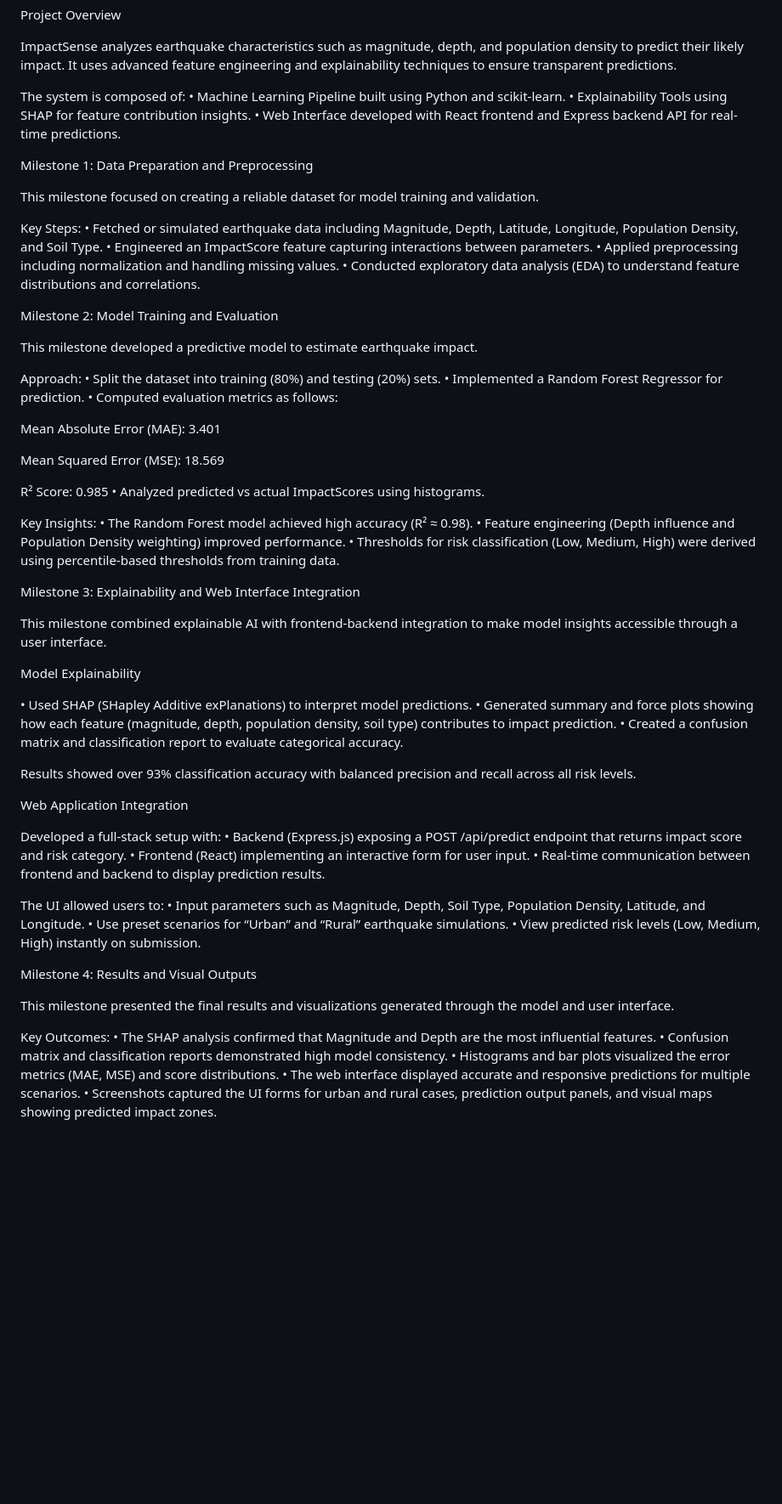
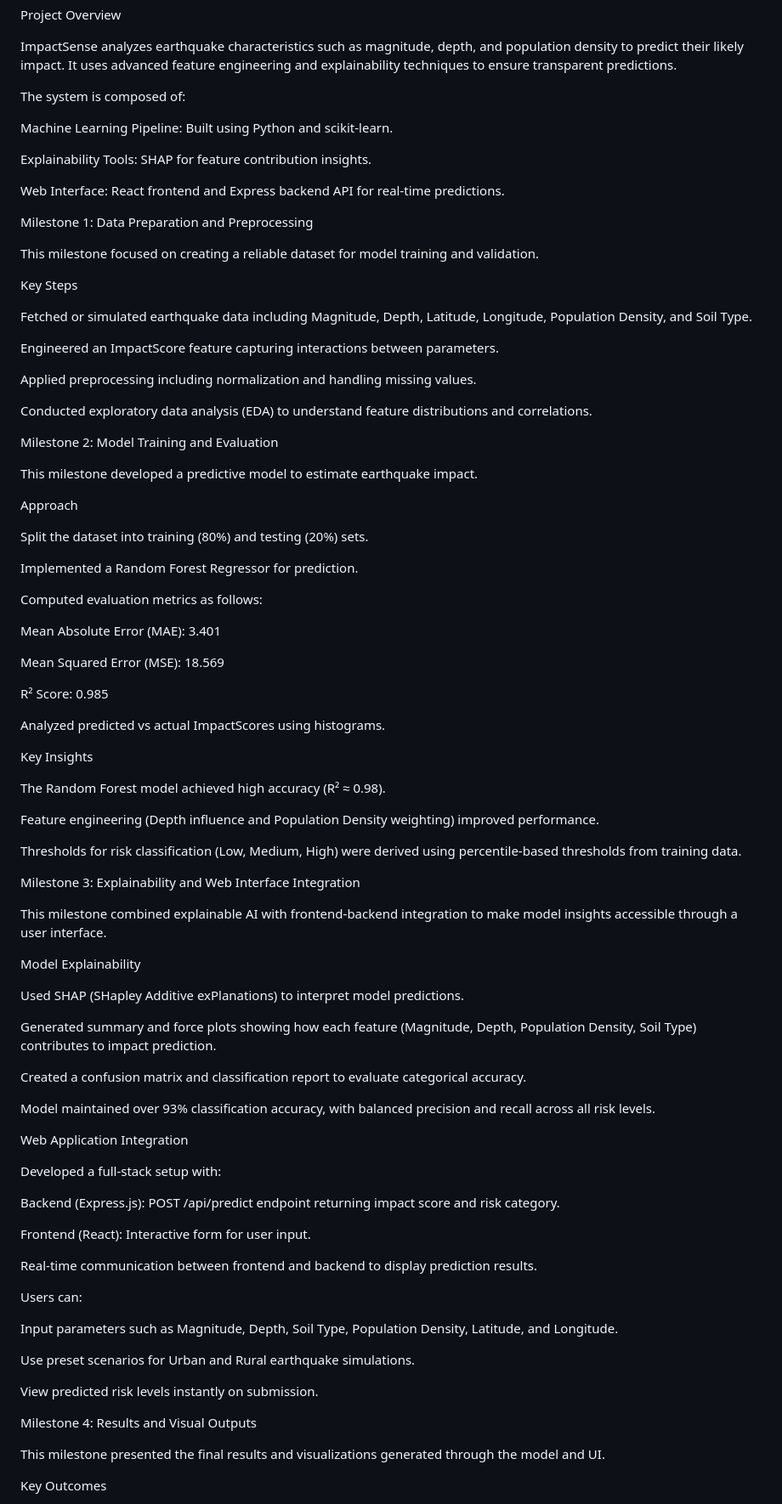
Before and after one commit to springboardmentor3847a-cloud/ImpactSense-Earthquake-Impact-Prediction, a Markdown page: README.md, the part around the change printed below. Shown: that part at 85% size. GitHub-like rendering; blank space fills up the shorter version.

```diff
--- a/README.md
+++ b/README.md
@@ -12,40 +12,54 @@ ImpactSense analyzes earthquake characteristics such as magnitude, depth, and po
 It uses advanced feature engineering and explainability techniques to ensure transparent predictions.
 
 The system is composed of:
-• Machine Learning Pipeline built using Python and scikit-learn.
-• Explainability Tools using SHAP for feature contribution insights.
-• Web Interface developed with React frontend and Express backend API for real-time predictions.
+
+Machine Learning Pipeline: Built using Python and scikit-learn.
+
+Explainability Tools: SHAP for feature contribution insights.
+
+Web Interface: React frontend and Express backend API for real-time predictions.
 
 Milestone 1: Data Preparation and Preprocessing
 
 This milestone focused on creating a reliable dataset for model training and validation.
 
-Key Steps:
-• Fetched or simulated earthquake data including Magnitude, Depth, Latitude, Longitude, Population Density, and Soil Type.
-• Engineered an ImpactScore feature capturing interactions between parameters.
-• Applied preprocessing including normalization and handling missing values.
-• Conducted exploratory data analysis (EDA) to understand feature distributions and correlations.
+Key Steps
+
+Fetched or simulated earthquake data including Magnitude, Depth, Latitude, Longitude, Population Density, and Soil Type.
+
+Engineered an ImpactScore feature capturing interactions between parameters.
+
+Applied preprocessing including normalization and handling missing values.
+
+Conducted exploratory data analysis (EDA) to understand feature distributions and correlations.
 
 Milestone 2: Model Training and Evaluation
 
 This milestone developed a predictive model to estimate earthquake impact.
 
-Approach:
-• Split the dataset into training (80%) and testing (20%) sets.
-• Implemented a Random Forest Regressor for prediction.
-• Computed evaluation metrics as follows:
+Approach
+
+Split the dataset into training (80%) and testing (20%) sets.
+
+Implemented a Random Forest Regressor for prediction.
+
+Computed evaluation metrics as follows:
 
 Mean Absolute Error (MAE): 3.401
 
 Mean Squared Error (MSE): 18.569
 
 R² Score: 0.985
-• Analyzed predicted vs actual ImpactScores using histograms.
 
-Key Insights:
-• The Random Forest model achieved high accuracy (R² ≈ 0.98).
-• Feature engineering (Depth influence and Population Density weighting) improved performance.
-• Thresholds for risk classification (Low, Medium, High) were derived using percentile-based thresholds from training data.
+Analyzed predicted vs actual ImpactScores using histograms.
+
+Key Insights
+
+The Random Forest model achieved high accuracy (R² ≈ 0.98).
+
+Feature engineering (Depth influence and Population Density weighting) improved performance.
+
+Thresholds for risk classification (Low, Medium, High) were derived using percentile-based thresholds from training data.
 
 Milestone 3: Explainability and Web Interface Integration
 
@@ -53,32 +67,35 @@ This milestone combined explainable AI with frontend-backend integration to make
 
 Model Explainability
 
-• Used SHAP (SHapley Additive exPlanations) to interpret model predictions.
-• Generated summary and force plots showing how each feature (magnitude, depth, population density, soil type) contributes to impact prediction.
-• Created a confusion matrix and classification report to evaluate categorical accuracy.
+Used SHAP (SHapley Additive exPlanations) to interpret model predictions.
 
-Results showed over 93% classification accuracy with balanced precision and recall across all risk levels.
+Generated summary and force plots showing how each feature (Magnitude, Depth, Population Density, Soil Type) contributes to impact prediction.
+
+Created a confusion matrix and classification report to evaluate categorical accuracy.
+
+Model maintained over 93% classification accuracy, with balanced precision and recall across all risk levels.
 
 Web Application Integration
 
 Developed a full-stack setup with:
-• Backend (Express.js) exposing a POST /api/predict endpoint that returns impact score and risk category.
-• Frontend (React) implementing an interactive form for user input.
-• Real-time communication between frontend and backend to display prediction results.
 
-The UI allowed users to:
-• Input parameters such as Magnitude, Depth, Soil Type, Population Density, Latitude, and Longitude.
-• Use preset scenarios for “Urban” and “Rural” earthquake simulations.
-• View predicted risk levels (Low, Medium, High) instantly on submission.
+Backend (Express.js): POST /api/predict endpoint returning impact score and risk category.
+
+Frontend (React): Interactive form for user input.
+
+Real-time communication between frontend and backend to display prediction results.
+
+Users can:
+
+Input parameters such as Magnitude, Depth, Soil Type, Population Density, Latitude, and Longitude.
+
+Use preset scenarios for Urban and Rural earthquake simulations.
+
+View predicted risk levels instantly on submission.
 
 Milestone 4: Results and Visual Outputs
 
-This milestone presented the final results and visualizations generated through the model and user interface.
+This milestone presented the final results and visualizations generated through the model and UI.
 
-Key Outcomes:
-• The SHAP analysis confirmed that Magnitude and Depth are the most influential features.
-• Confusion matrix and classification reports demonstrated high model consistency.
-• Histograms and bar plots visualized the error metrics (MAE, MSE) and score distributions.
-• The web interface displayed accurate and responsive predictions for multiple scenarios.
-• Screenshots captured the UI forms for urban and rural cases, prediction output panels, and visual maps showing predicted impact zones.
+Key Outcomes
 
```
Also changed, not shown: other parts of README.md (+63 -32 lines).
